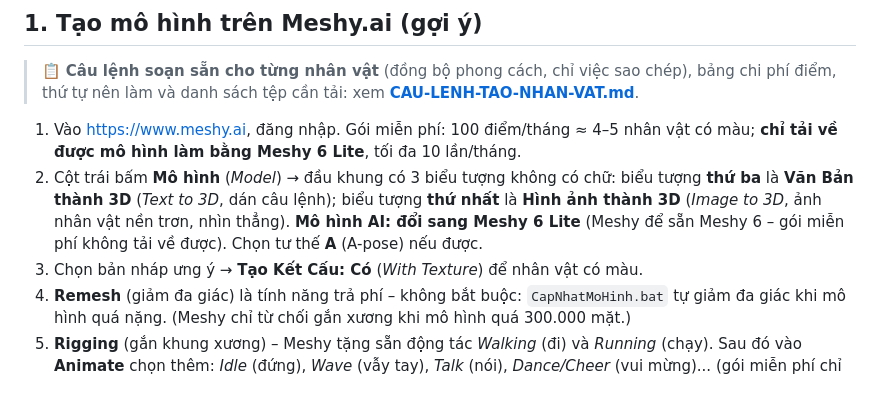
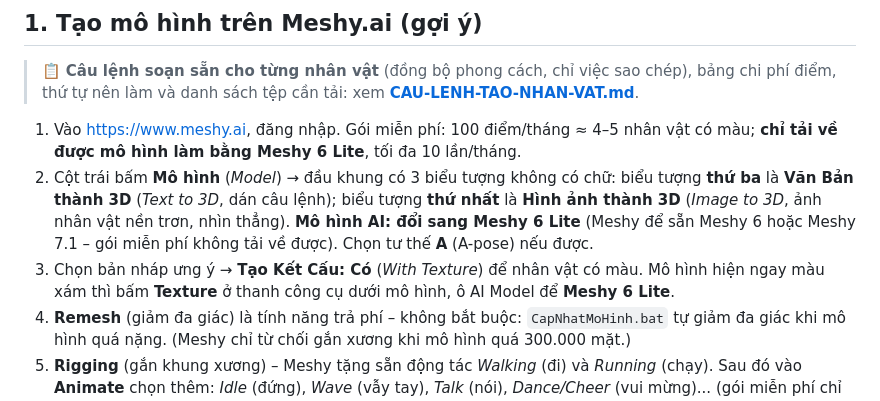
Before and after one commit to kien14593-lab/vuong-quoc-hoc-vui, a Markdown page: HUONG-DAN-MO-HINH-AI.md, the part around the change. Rendered like a GitHub page.

```diff
--- a/HUONG-DAN-MO-HINH-AI.md
+++ b/HUONG-DAN-MO-HINH-AI.md
@@ -21,9 +21,10 @@ bằng mô hình 3D tạo bằng AI (Meshy, Tripo...) mà **không cần lập t
    làm bằng Meshy 6 Lite**, tối đa 10 lần/tháng.
 2. Cột trái bấm **Mô hình** (*Model*) → đầu khung có 3 biểu tượng không có chữ: biểu tượng **thứ ba** là
    **Văn Bản thành 3D** (*Text to 3D*, dán câu lệnh); biểu tượng **thứ nhất** là **Hình ảnh thành 3D** (*Image to 3D*,
-   ảnh nhân vật nền trơn, nhìn thẳng). **Mô hình AI: đổi sang Meshy 6 Lite** (Meshy để sẵn Meshy 6 – gói miễn phí không
-   tải về được). Chọn tư thế **A** (A-pose) nếu được.
-3. Chọn bản nháp ưng ý → **Tạo Kết Cấu: Có** (*With Texture*) để nhân vật có màu.
+   ảnh nhân vật nền trơn, nhìn thẳng). **Mô hình AI: đổi sang Meshy 6 Lite** (Meshy để sẵn Meshy 6 hoặc Meshy 7.1 – gói
+   miễn phí không tải về được). Chọn tư thế **A** (A-pose) nếu được.
+3. Chọn bản nháp ưng ý → **Tạo Kết Cấu: Có** (*With Texture*) để nhân vật có màu. Mô hình hiện ngay màu xám thì bấm
+   **Texture** ở thanh công cụ dưới mô hình, ô AI Model để **Meshy 6 Lite**.
 4. **Remesh** (giảm đa giác) là tính năng trả phí – không bắt buộc: `CapNhatMoHinh.bat` tự giảm đa giác khi mô hình
    quá nặng. (Meshy chỉ từ chối gắn xương khi mô hình quá 300.000 mặt.)
 5. **Rigging** (gắn khung xương) – Meshy tặng sẵn động tác *Walking* (đi) và *Running* (chạy).
```
Also changed, not shown: CAU-LENH-TAO-NHAN-VAT.md (+12 -6 lines).
